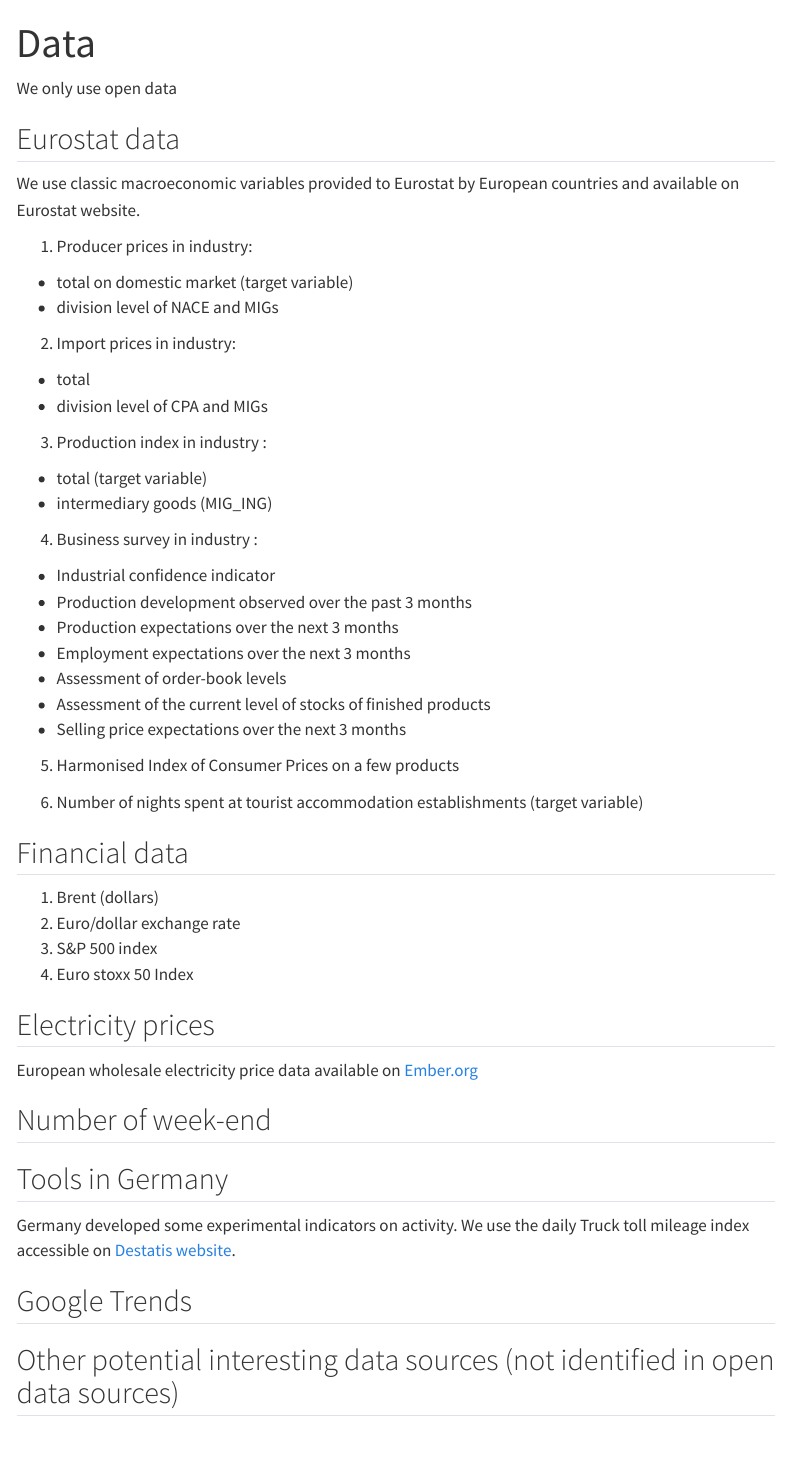
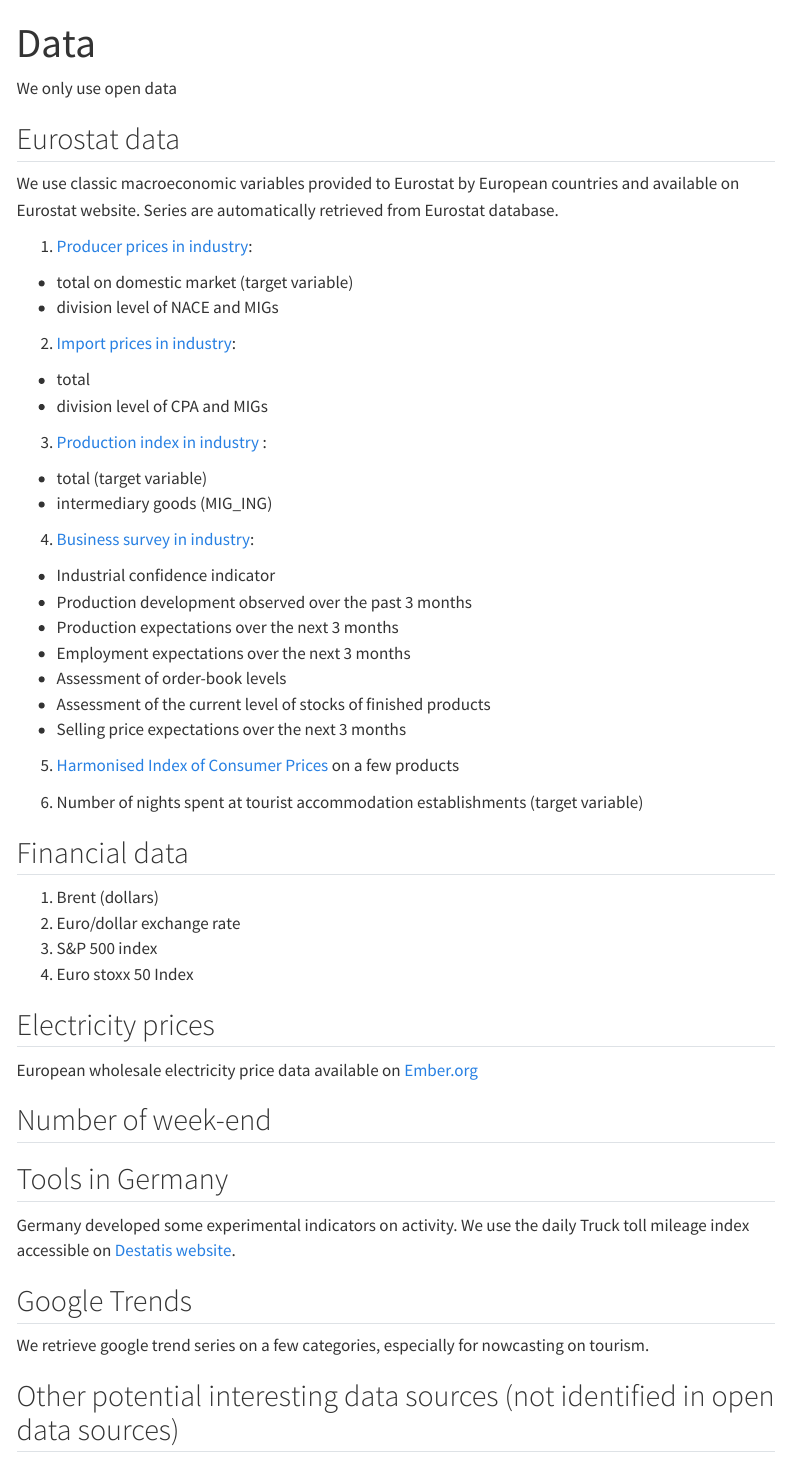
Before and after one commit to InseeFrLab/ESA-Nowcasting-2023, a Quarto document (website/data.qmd): the page in a window 1100 px wide, from its top. Rendered offline with R 4.5, knitr and Pandoc in place of Quarto, with nearby package versions; menus at the side of the page are left out.

```diff
--- a/website/data.qmd
+++ b/website/data.qmd
@@ -6,24 +6,24 @@
 
 ## Eurostat data
 
-We use classic macroeconomic variables provided to Eurostat by European countries and available on Eurostat website.
+We use classic macroeconomic variables provided to Eurostat by European countries and available on Eurostat website. Series are automatically retrieved from Eurostat database.
 
-1.  Producer prices in industry:
+1.  [Producer prices in industry](https://ec.europa.eu/eurostat/databrowser/view/sts_inppd_m/default/table?lang=en):
 
 -   total on domestic market (target variable)
 -   division level of NACE and MIGs
 
-2.  Import prices in industry:
+2.  [Import prices in industry]():
 
 -   total
 -   division level of CPA and MIGs
 
-3.  Production index in industry :
+3.  [Production index in industry](https://ec.europa.eu/eurostat/databrowser/view/sts_inpr_m/default/table?lang=en) :
 
 -   total (target variable)
 -   intermediary goods (MIG_ING)
 
-4.  Business survey in industry :
+4.  [Business survey in industry](https://ec.europa.eu/eurostat/databrowser/view/ei_bsin_m_r2/default/table?lang=en):
 
 -   Industrial confidence indicator
 -   Production development observed over the past 3 months
@@ -33,7 +33,7 @@
 -   Assessment of the current level of stocks of finished products
 -   Selling price expectations over the next 3 months
 
-5.  Harmonised Index of Consumer Prices on a few products
+5.  [Harmonised Index of Consumer Prices](https://ec.europa.eu/eurostat/databrowser/view/prc_hicp_midx/default/table?lang=en) on a few products
 
 6.  Number of nights spent at tourist accommodation establishments (target variable)
 
@@ -56,5 +56,8 @@
 
 ## Google Trends
 
+We retrieve google trend series on a few categories, especially for nowcasting on tourism.
+
 ## Other potential interesting data sources (not identified in open data sources)
+
 Historical Purchasing manager's index by country, london metal exchange indices, daily electricity consumption by industrial firms country by country...
```
Also changed, not shown: website/methodology.qmd (+13 -0 lines).
